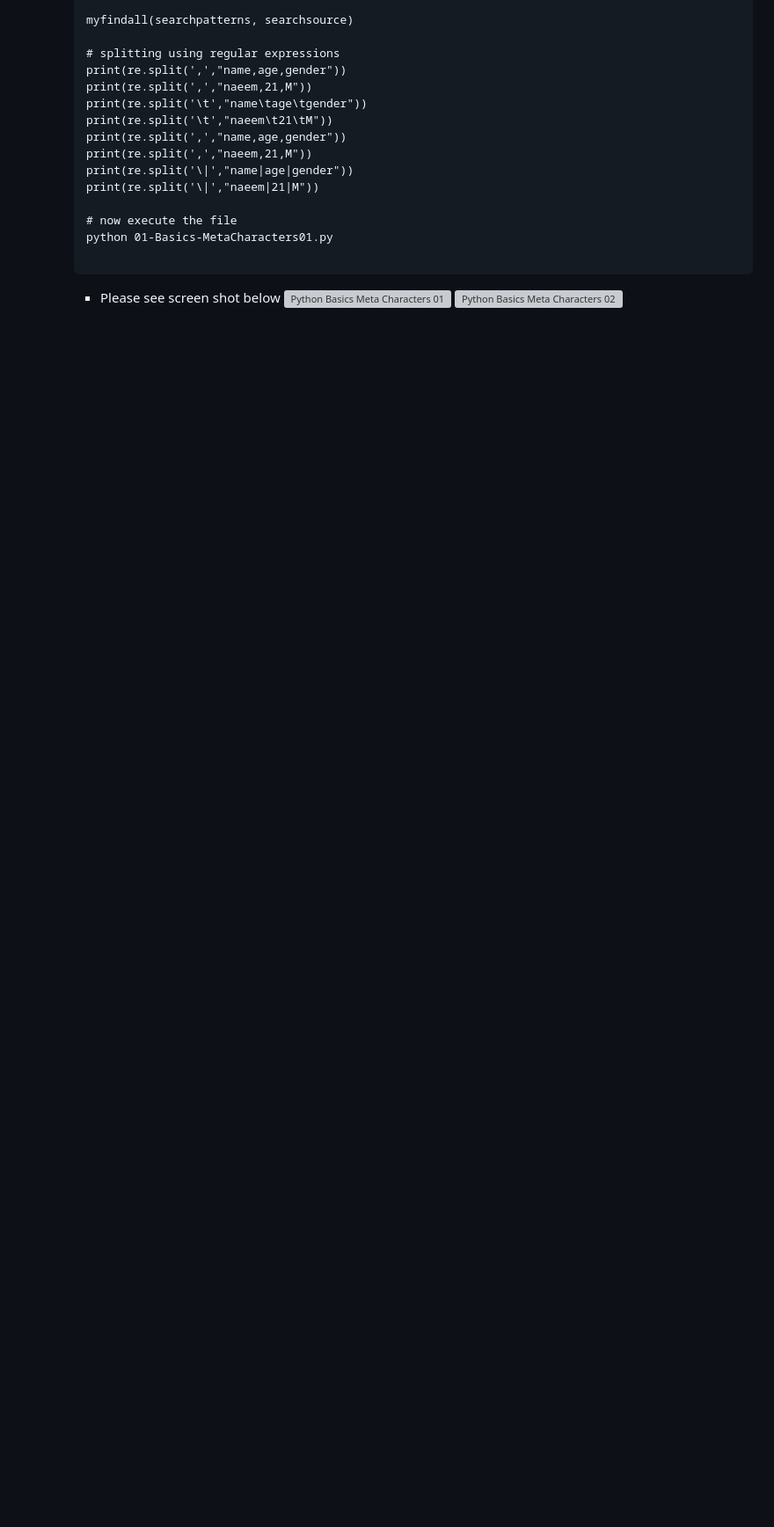
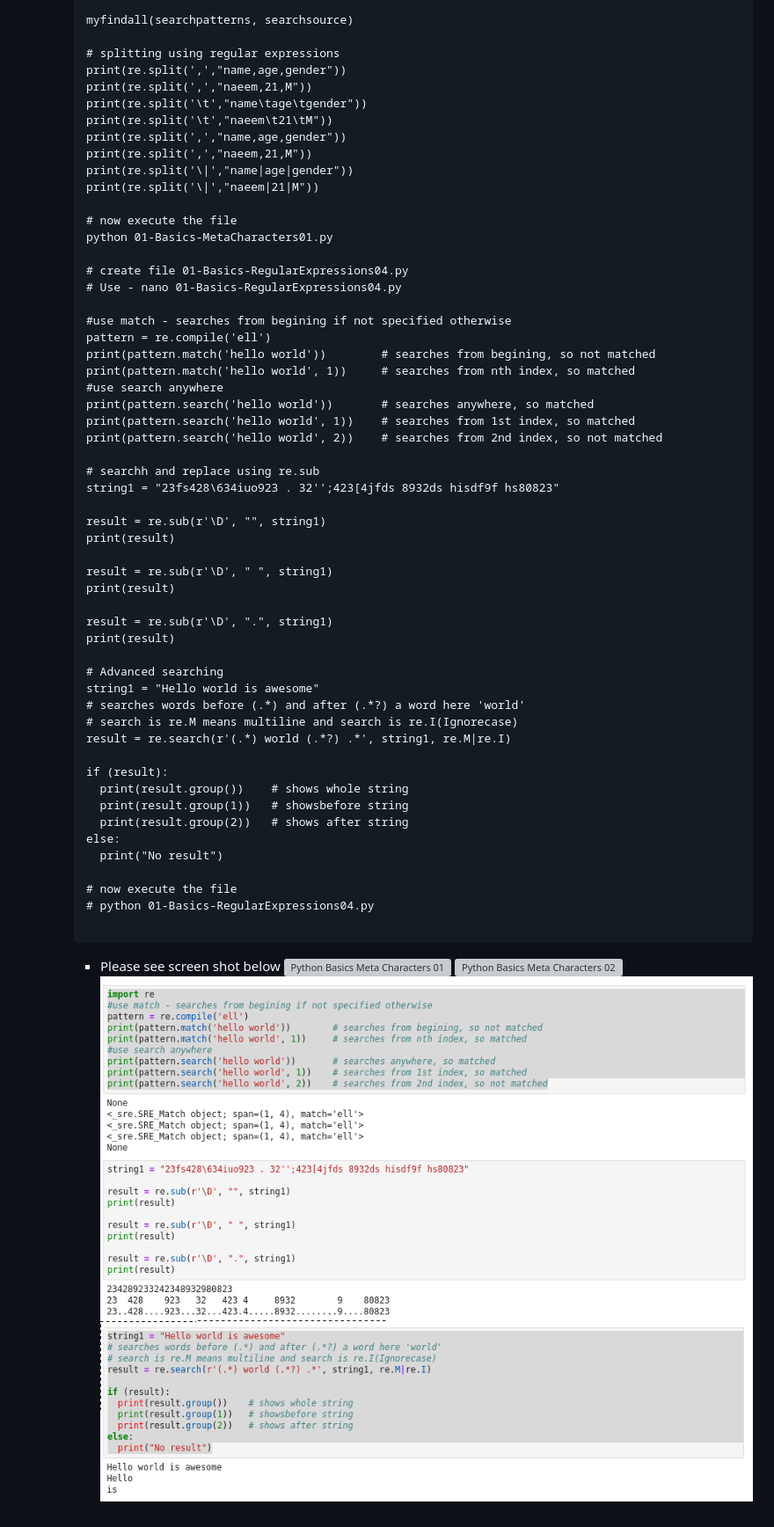
Before and after one commit to naeemmohd/python, a Markdown page: Python 101/016-RegularExpressions/README.md, the part around the change. Shown: that part at 88% size. Rendered like a GitHub page; pictures changed too: Python 101/images/001-016-Basics-RegularExpressions04.png (added), Python 101/images/001-016-Basics-RegularExpressions05.png (added); blank space fills up the shorter version; grey boxes are pictures that could not be loaded.

Commit message:
updated code and docs for regularexpressions update 06

````diff
--- a/Python 101/016-RegularExpressions/README.md
+++ b/Python 101/016-RegularExpressions/README.md
@@ -130,7 +130,49 @@
         # now execute the file
         python 01-Basics-MetaCharacters01.py
 
+        # create file 01-Basics-RegularExpressions04.py
+        # Use - nano 01-Basics-RegularExpressions04.py
+
+        #use match - searches from begining if not specified otherwise
+        pattern = re.compile('ell')
+        print(pattern.match('hello world'))        # searches from begining, so not matched
+        print(pattern.match('hello world', 1))     # searches from nth index, so matched
+        #use search anywhere
+        print(pattern.search('hello world'))       # searches anywhere, so matched
+        print(pattern.search('hello world', 1))    # searches from 1st index, so matched
+        print(pattern.search('hello world', 2))    # searches from 2nd index, so not matched
+
+        # searchh and replace using re.sub
+        string1 = "23fs428\634iuo923 . 32'';423[4jfds 8932ds hisdf9f hs80823"
+
+        result = re.sub(r'\D', "", string1)
+        print(result)
+
+        result = re.sub(r'\D', " ", string1)
+        print(result)
+
+        result = re.sub(r'\D', ".", string1)
+        print(result)
+
+        # Advanced searching
+        string1 = "Hello world is awesome"
+        # searches words before (.*) and after (.*?) a word here 'world'
+        # search is re.M means multiline and search is re.I(Ignorecase)
+        result = re.search(r'(.*) world (.*?) .*', string1, re.M|re.I)
+
+        if (result):
+          print(result.group())    # shows whole string
+          print(result.group(1))   # showsbefore string
+          print(result.group(2))   # shows after string
+        else:
+          print("No result")
+
+        # now execute the file
+        # python 01-Basics-RegularExpressions04.py
+
         ```
       * Please see screen shot below
             ![Python Basics Meta Characters 01](../images/001-016-Basics-MetaCharacters01.png)
             ![Python Basics Meta Characters 02](../images/001-016-Basics-MetaCharacters02.png)
+            ![Python Basics Regular Expressions](../images/001-016-Basics-RegularExpressions04.png)
+            ![Python Basics Regular Expressions](../images/001-016-Basics-RegularExpressions05.png)
````
Also changed, not shown: 1 other file.
